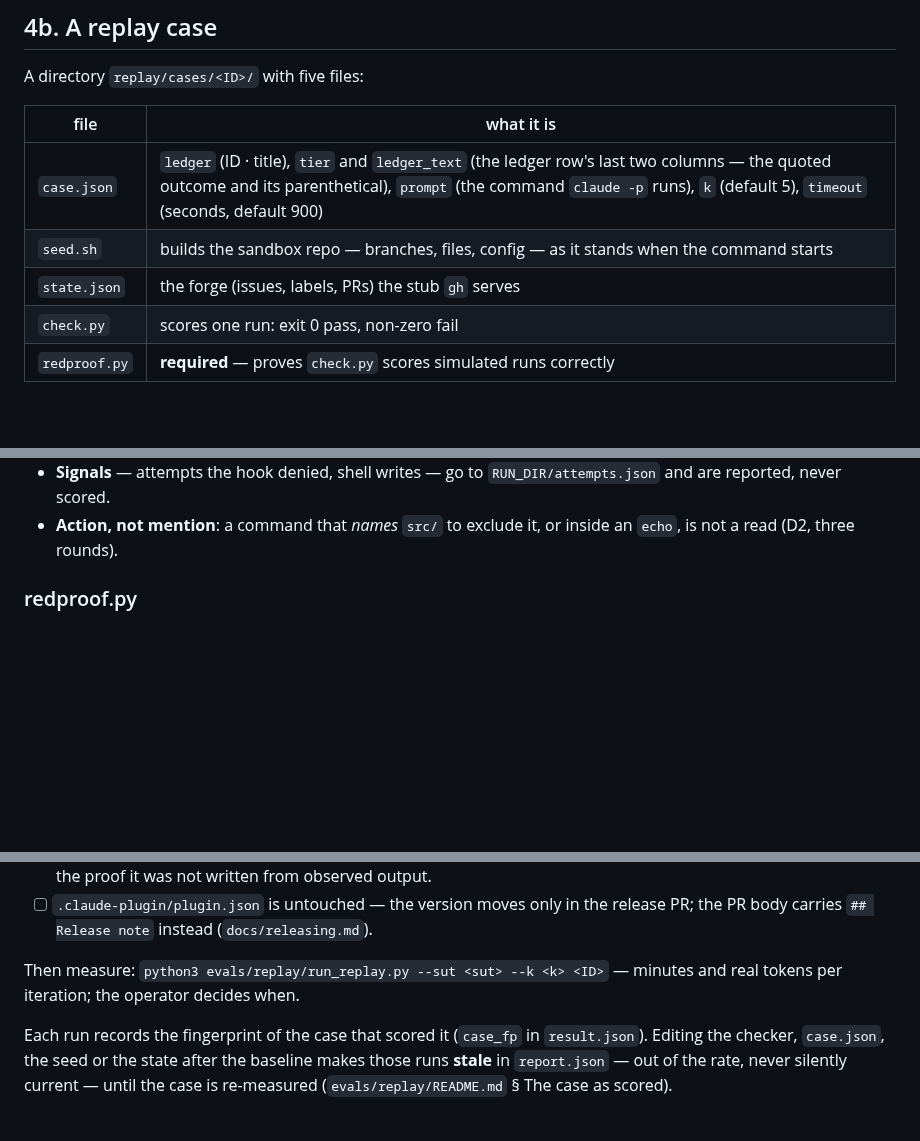
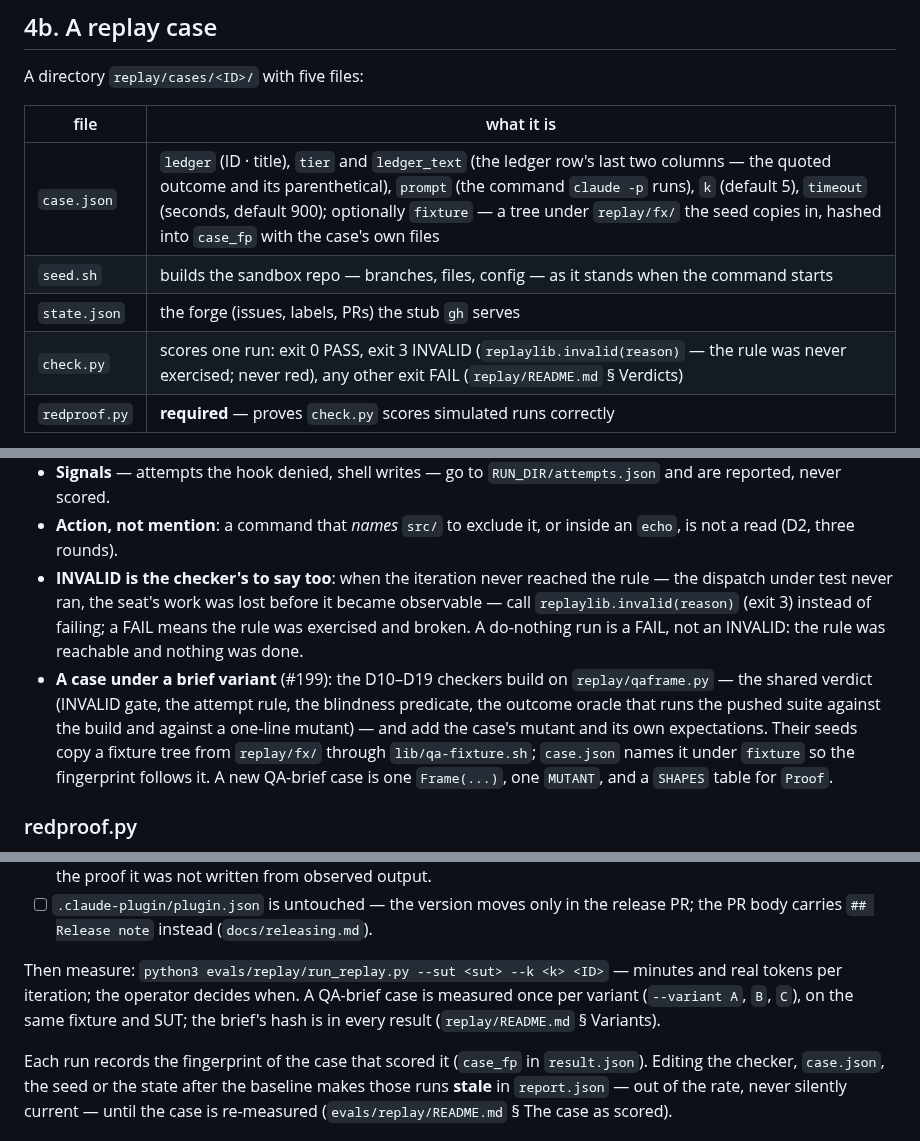
Before and after one commit to TaikerLiang/roz-gate, a Markdown page: evals/CONTRIBUTING.md, 3 parts joined by grey strips. Rendered like a GitHub page; blank space fills up the shorter version.

```diff
--- a/evals/CONTRIBUTING.md
+++ b/evals/CONTRIBUTING.md
@@ -102,10 +102,10 @@ A directory `replay/cases/<ID>/` with five files:
 
 | file | what it is |
 |---|---|
-| `case.json` | `ledger` (ID · title), `tier` and `ledger_text` (the ledger row's last two columns — the quoted outcome and its parenthetical), `prompt` (the command `claude -p` runs), `k` (default 5), `timeout` (seconds, default 900) |
+| `case.json` | `ledger` (ID · title), `tier` and `ledger_text` (the ledger row's last two columns — the quoted outcome and its parenthetical), `prompt` (the command `claude -p` runs), `k` (default 5), `timeout` (seconds, default 900); optionally `fixture` — a tree under `replay/fx/` the seed copies in, hashed into `case_fp` with the case's own files |
 | `seed.sh` | builds the sandbox repo — branches, files, config — as it stands when the command starts |
 | `state.json` | the forge (issues, labels, PRs) the stub `gh` serves |
-| `check.py` | scores one run: exit 0 pass, non-zero fail |
+| `check.py` | scores one run: exit 0 PASS, exit 3 INVALID (`replaylib.invalid(reason)` — the rule was never exercised; never red), any other exit FAIL (`replay/README.md` § Verdicts) |
 | `redproof.py` | **required** — proves `check.py` scores simulated runs correctly |
 
 Start from the closest existing case: `replay/README.md` and the seeds
@@ -160,6 +160,20 @@ real verdict.
   `RUN_DIR/attempts.json` and are reported, never scored.
 - **Action, not mention**: a command that *names* `src/` to exclude it,
   or inside an `echo`, is not a read (D2, three rounds).
+- **INVALID is the checker's to say too**: when the iteration never
+  reached the rule — the dispatch under test never ran, the seat's work
+  was lost before it became observable — call `replaylib.invalid(reason)`
+  (exit 3) instead of failing; a FAIL means the rule was exercised and
+  broken. A do-nothing run is a FAIL, not an INVALID: the rule was
+  reachable and nothing was done.
+- **A case under a brief variant** (#199): the D10–D19 checkers build on
+  `replay/qaframe.py` — the shared verdict (INVALID gate, the attempt
+  rule, the blindness predicate, the outcome oracle that runs the pushed
+  suite against the build and against a one-line mutant) — and add the
+  case's mutant and its own expectations. Their seeds copy a fixture tree
+  from `replay/fx/` through `lib/qa-fixture.sh`; `case.json` names it
+  under `fixture` so the fingerprint follows it. A new QA-brief case is
+  one `Frame(...)`, one `MUTANT`, and a `SHAPES` table for `Proof`.
 
 ### redproof.py
 
@@ -193,7 +207,10 @@ if a case has none. `cases/D4/redproof.py` is the template:
       (`docs/releasing.md`).
 
 Then measure: `python3 evals/replay/run_replay.py --sut <sut> --k <k> <ID>`
-— minutes and real tokens per iteration; the operator decides when.
+— minutes and real tokens per iteration; the operator decides when. A
+QA-brief case is measured once per variant (`--variant A`, `B`, `C`), on
+the same fixture and SUT; the brief's hash is in every result
+(`replay/README.md` § Variants).
 
 Each run records the fingerprint of the case that scored it (`case_fp` in
 `result.json`). Editing the checker, `case.json`, the seed or the state
```
Also changed, not shown: evals/replay/README.md (+58 -1 lines).
